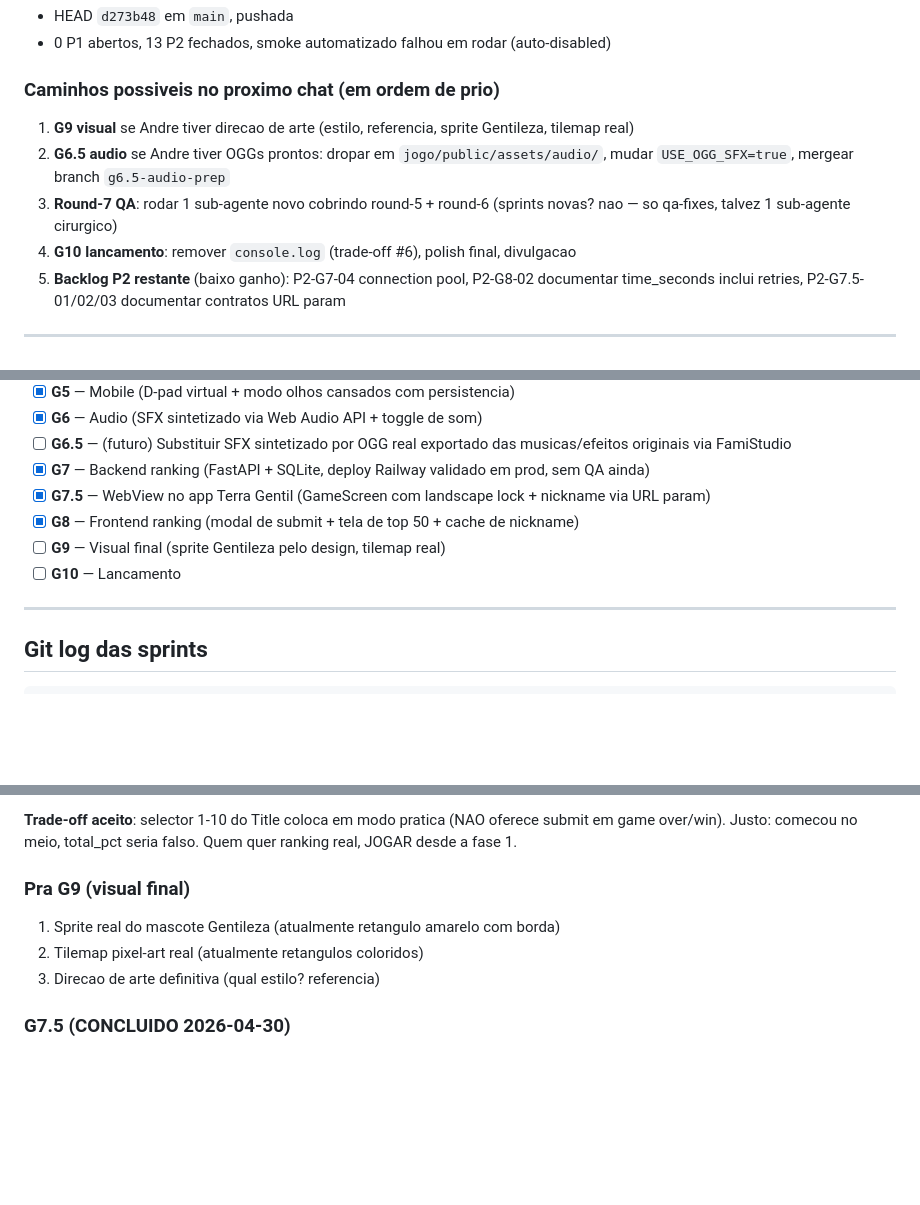
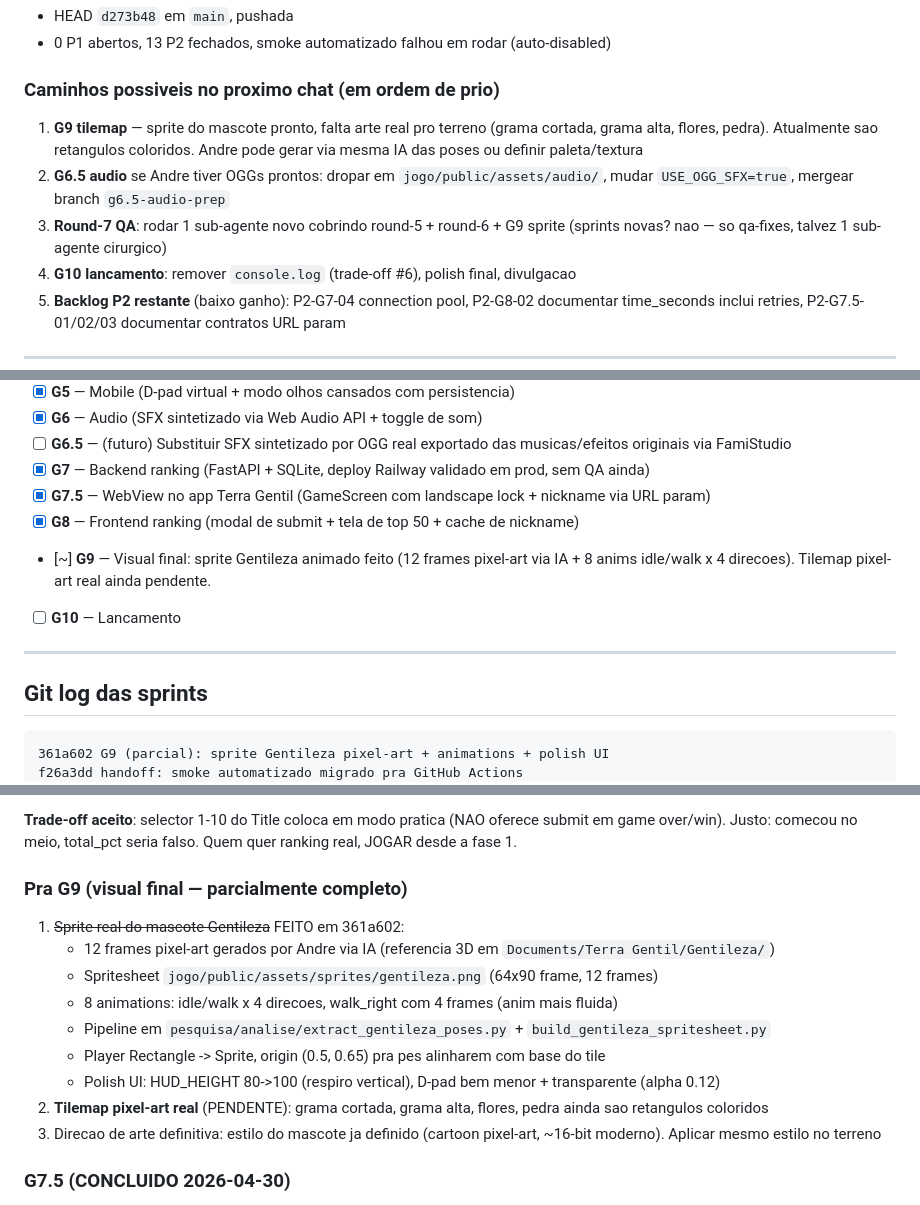
Before and after one commit to terra-gentil/terra-gentil-game, a Markdown page: HANDOFF.md, 3 parts joined by grey strips. Rendered like a GitHub page; blank space fills up the shorter version.

Commit message:
handoff: G9 parcial concluido (sprite + anims + UI polish)
Sprite Gentileza animado feito. Tilemap pixel-art ainda pendente.
Marca G9 como em progresso ([~]) no checklist de sprints.

````diff
--- a/HANDOFF.md
+++ b/HANDOFF.md
@@ -48,9 +48,9 @@ O Claude deve:
 
 ### Caminhos possiveis no proximo chat (em ordem de prio)
 
-1. **G9 visual** se Andre tiver direcao de arte (estilo, referencia, sprite Gentileza, tilemap real)
+1. **G9 tilemap** — sprite do mascote pronto, falta arte real pro terreno (grama cortada, grama alta, flores, pedra). Atualmente sao retangulos coloridos. Andre pode gerar via mesma IA das poses ou definir paleta/textura
 2. **G6.5 audio** se Andre tiver OGGs prontos: dropar em `jogo/public/assets/audio/`, mudar `USE_OGG_SFX=true`, mergear branch `g6.5-audio-prep`
-3. **Round-7 QA**: rodar 1 sub-agente novo cobrindo round-5 + round-6 (sprints novas? nao — so qa-fixes, talvez 1 sub-agente cirurgico)
+3. **Round-7 QA**: rodar 1 sub-agente novo cobrindo round-5 + round-6 + G9 sprite (sprints novas? nao — so qa-fixes, talvez 1 sub-agente cirurgico)
 4. **G10 lancamento**: remover `console.log` (trade-off #6), polish final, divulgacao
 5. **Backlog P2 restante** (baixo ganho): P2-G7-04 connection pool, P2-G8-02 documentar time_seconds inclui retries, P2-G7.5-01/02/03 documentar contratos URL param
 
@@ -171,7 +171,7 @@ terra-gentil-game/
 - [x] **G7** — Backend ranking (FastAPI + SQLite, deploy Railway validado em prod, sem QA ainda)
 - [x] **G7.5** — WebView no app Terra Gentil (GameScreen com landscape lock + nickname via URL param)
 - [x] **G8** — Frontend ranking (modal de submit + tela de top 50 + cache de nickname)
-- [ ] **G9** — Visual final (sprite Gentileza pelo design, tilemap real)
+- [~] **G9** — Visual final: sprite Gentileza animado feito (12 frames pixel-art via IA + 8 anims idle/walk x 4 direcoes). Tilemap pixel-art real ainda pendente.
 - [ ] **G10** — Lancamento
 
 ---
@@ -179,6 +179,8 @@ terra-gentil-game/
 ## Git log das sprints
 
 ```
+361a602 G9 (parcial): sprite Gentileza pixel-art + animations + polish UI
+f26a3dd handoff: smoke automatizado migrado pra GitHub Actions
 c1bd7f5 ci: smoke test diario backend prod (substitui routine Claude que sandbox bloqueia)
 3ef7edd handoff: pos-hotfix P1-G7-02 + smoke 6 curls validado em prod
 1290ddd fix: hotfix P1-G7-02 - prod 502 por permissao em /data
@@ -695,10 +697,16 @@ frontend ranking integrado e validado em browser.
 oferece submit em game over/win). Justo: comecou no meio, total_pct seria
 falso. Quem quer ranking real, JOGAR desde a fase 1.
 
-### Pra G9 (visual final)
-1. Sprite real do mascote Gentileza (atualmente retangulo amarelo com borda)
-2. Tilemap pixel-art real (atualmente retangulos coloridos)
-3. Direcao de arte definitiva (qual estilo? referencia)
+### Pra G9 (visual final — parcialmente completo)
+1. ~~Sprite real do mascote Gentileza~~ FEITO em 361a602:
+   - 12 frames pixel-art gerados por Andre via IA (referencia 3D em `Documents/Terra Gentil/Gentileza/`)
+   - Spritesheet `jogo/public/assets/sprites/gentileza.png` (64x90 frame, 12 frames)
+   - 8 animations: idle/walk x 4 direcoes, walk_right com 4 frames (anim mais fluida)
+   - Pipeline em `pesquisa/analise/extract_gentileza_poses.py` + `build_gentileza_spritesheet.py`
+   - Player Rectangle -> Sprite, origin (0.5, 0.65) pra pes alinharem com base do tile
+   - Polish UI: HUD_HEIGHT 80->100 (respiro vertical), D-pad bem menor + transparente (alpha 0.12)
+2. **Tilemap pixel-art real** (PENDENTE): grama cortada, grama alta, flores, pedra ainda sao retangulos coloridos
+3. Direcao de arte definitiva: estilo do mascote ja definido (cartoon pixel-art, ~16-bit moderno). Aplicar mesmo estilo no terreno
 
 ### G7.5 (CONCLUIDO 2026-04-30)
 Repo do app: `terra-gentil/terra-gentil-app` (clone local em `C:\Gitlab_hz\app-terragentil\`).
````
Also changed, not shown: other parts of HANDOFF.md (+1 -1 lines).
